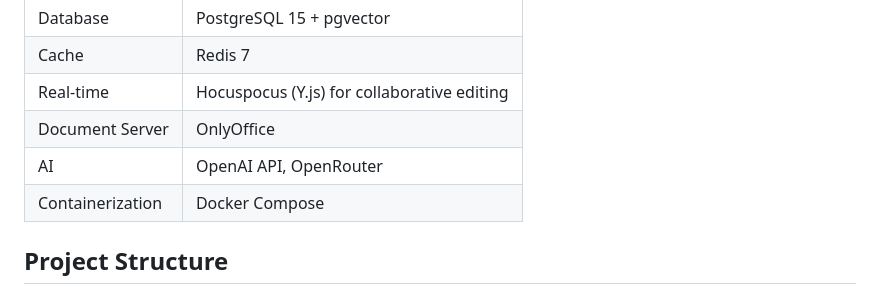
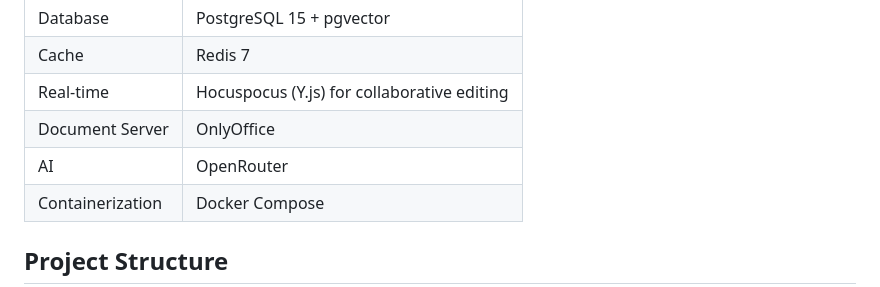
Before and after one commit to hasan1417/ScholarHub, a Markdown page: README.md, the part around the change. GitHub-like rendering.

```diff
--- a/README.md
+++ b/README.md
@@ -46,7 +46,7 @@ A collaborative academic research platform that helps researchers manage project
 | Cache | Redis 7 |
 | Real-time | Hocuspocus (Y.js) for collaborative editing |
 | Document Server | OnlyOffice |
-| AI | OpenAI API, OpenRouter |
+| AI | OpenRouter |
 | Containerization | Docker Compose |
 
 ## Project Structure
```
